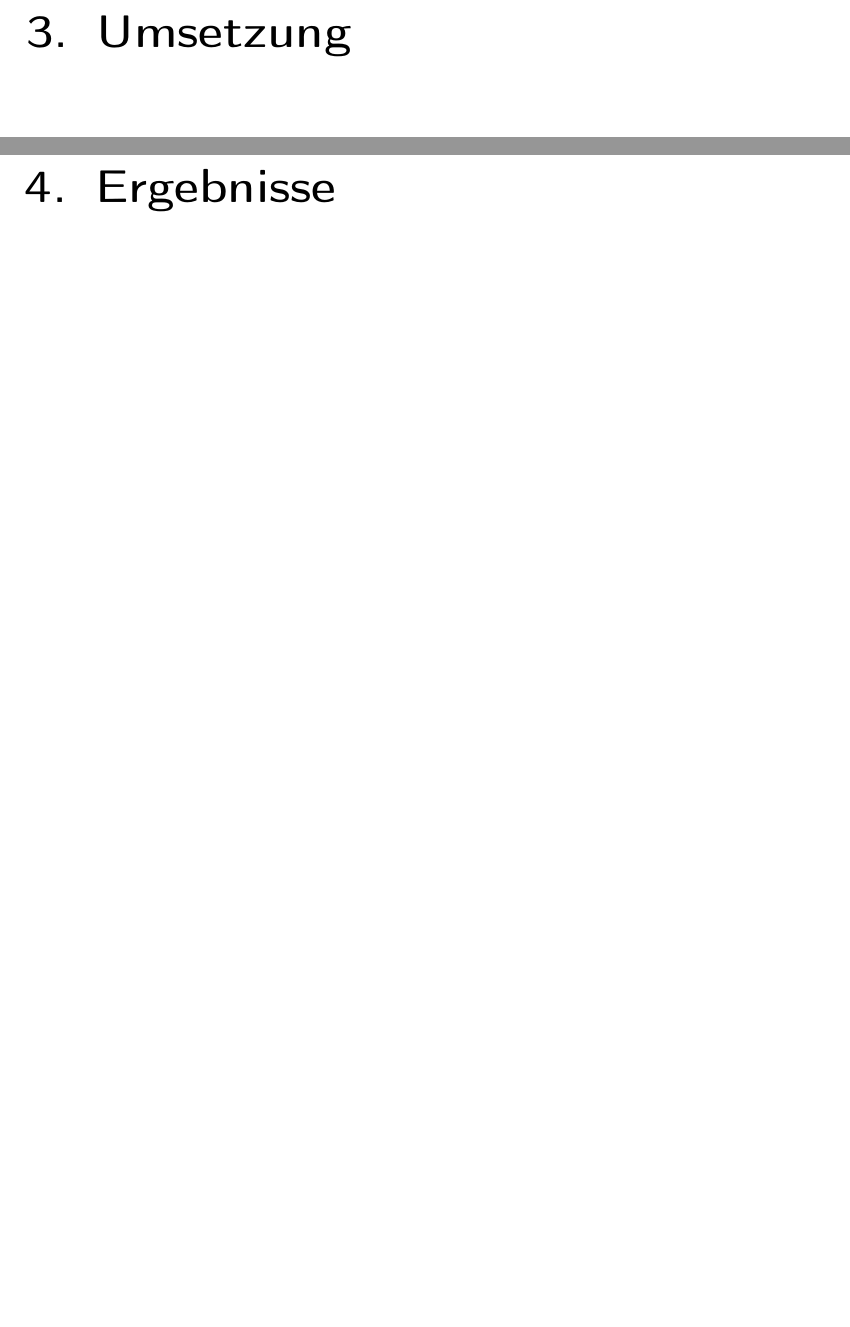
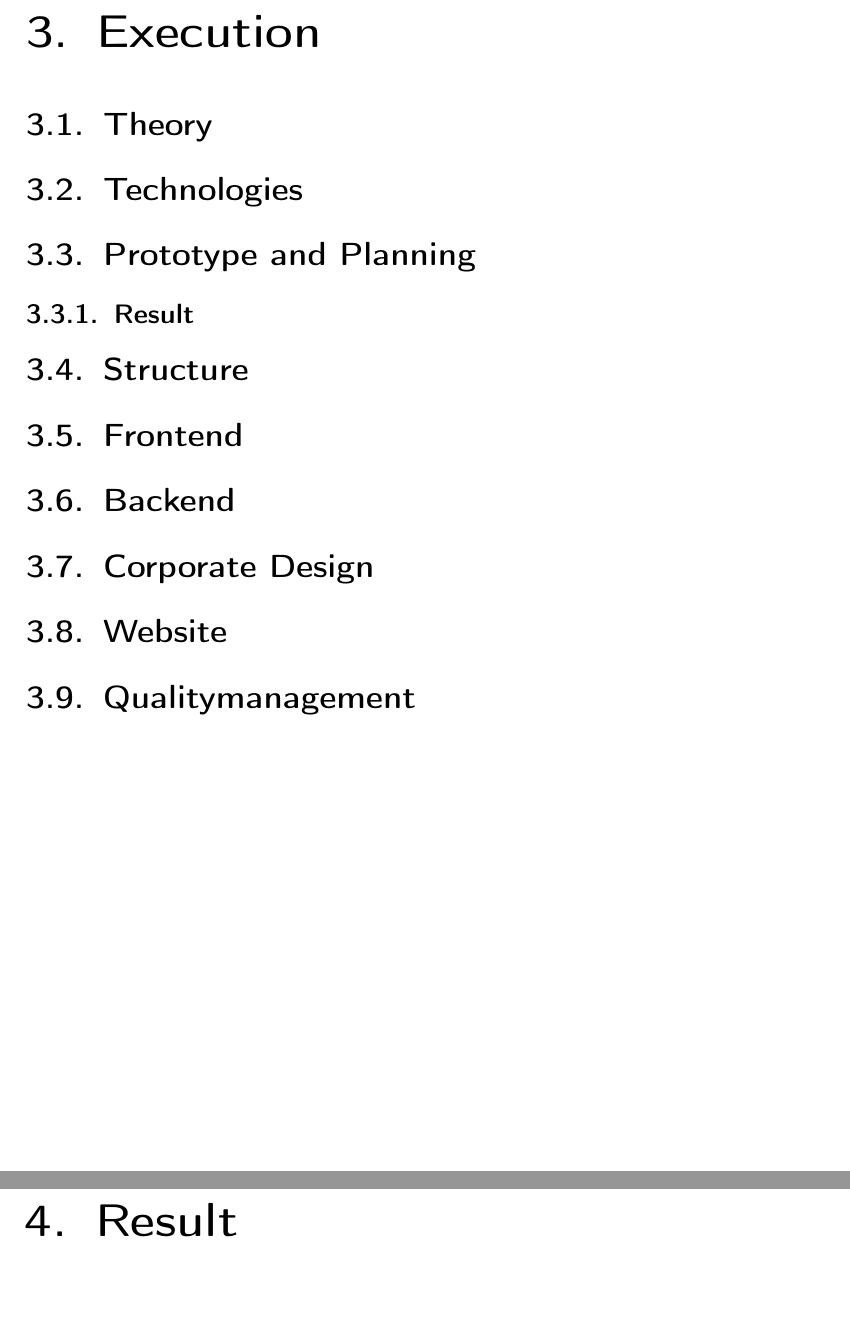
Before and after one commit to TeamOctoTagger/Thesis, a LaTeX thesis (thesis.tex, which reads chapters/execution.tex): two parts of pages 19 and 21 of 33, joined at a grey line, cut at the place of the change, the shorter picture padded with empty space. Compiled offline with pdfLaTeX.

Commit message:
Add thesis structure

```diff
--- /dev/null
+++ b/chapters/execution.tex
@@ -0,0 +1,43 @@
+\section{Theory}
+\def \kapitelautor {Christoph Führer}
+% TODO explain technical theory
+
+\section{Technologies}
+\def \kapitelautor {Christoph Führer}
+% TODO explain used technologies
+
+\section{Prototype and Planning} % PoC
+\def \kapitelautor {Erik Ritschl}
+% TODO chronological order
+% function prototypes, learning python
+% product backlog
+% planning poker
+% paper prototype
+% code snippets
+\subsection{Result} % final prototype
+
+\section{Structure}
+\def \kapitelautor {Clemens Stadlbauer}
+% TODO explain code structure
+% where is the database
+% database schema
+% module tree?
+
+\section{Frontend}
+%\input{chapters/execution/module.tex}
+\section{Backend}
+%\input{chapters/execution/module.tex}
+% TODO explain code
+% each module has a small abstract explaining what and how it works
+% each module explained roughly in chronological order
+
+\section{Corporate Design}
+%\input{chapters/execution/cd.tex}
+% TODO message -> colors
+\section{Website}
+%\input{chapters/execution/website.tex}
+% TODO like module
+
+\section{Qualitymanagement}
+\def \kapitelautor {Julian Lorenz}
+% TODO
--- a/thesis.tex
+++ b/thesis.tex
@@ -246,5 +244,6 @@ Prof. Mag. Martina Oswald, Nebenbetreuer % TODO: Englischbetreuer?
 \input{chapters/organization.tex}
 
-\chapter{Umsetzung}
+\chapter{Execution} % TODO better title
+\input{chapters/execution.tex}
 
-\chapter{Ergebnisse}
+\chapter{Result}
```
Also changed, not shown: chapters/execution/module.tex (added, +8 -0 lines), chapters/idea.tex (added, +9 -0 lines), chapters/organization.tex (+4 -0 lines), chapters/outlook.tex (+31 -8 lines), chapters/allgemeines.tex (deleted), thesis.tex (19 more changed lines).
